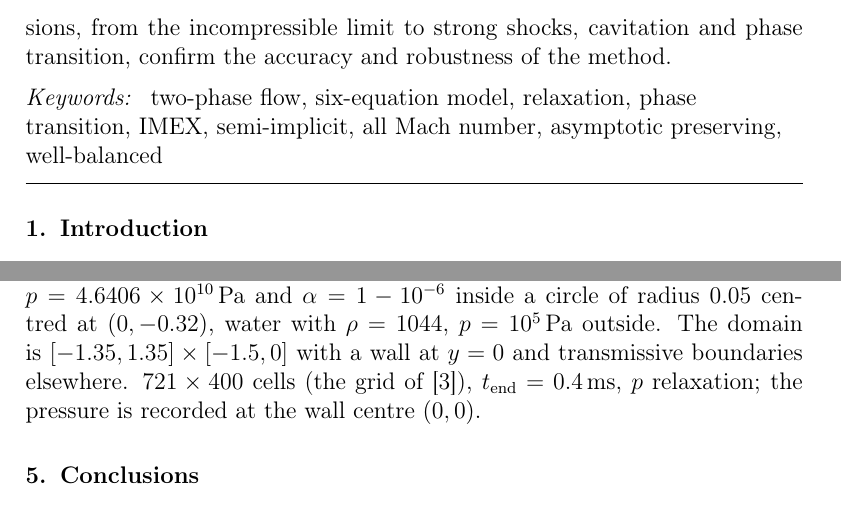
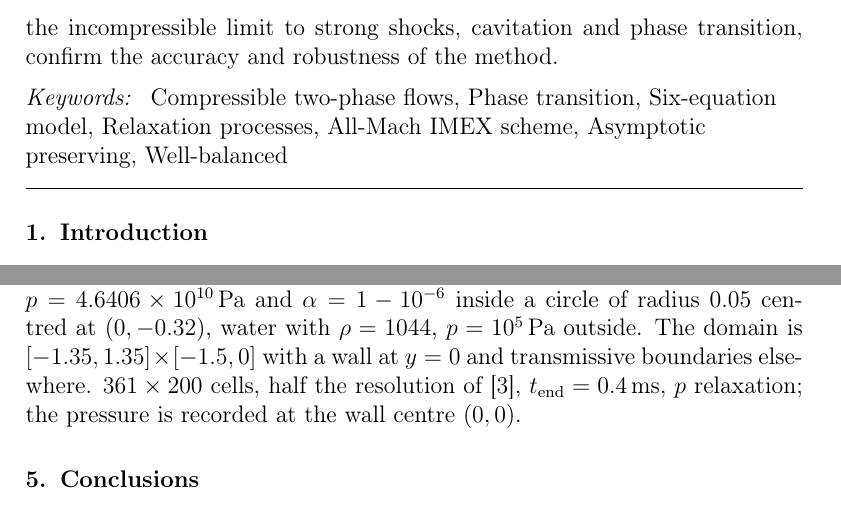
Before and after one commit to ZefengChen-Kairos/diffusionIMEX, a LaTeX paper (paper/main.tex, which reads paper/sections/04_results.tex): two parts of pages 2 and 40 of 50, joined at a grey line, cut so that both start at the same text. Compiled offline with pdfLaTeX.

Commit message:
NASG fundamental derivative G = (gamma+1) v / (2 (v - b)) in the weak-shock share; theta = 0 closure without the N_k test (exactly the p closure); paper synced with the author's version 11 (title, abstract, keywords, 2D grids 300x100 and 361x200); run_all.sh defaults to SPB6_PC_IMEX
SG/ideal-gas cases are bitwise unchanged; NASG cases with mechanical relaxation change by at most
1e-4 relative except Pelanti 8.2.2 r2 (local velocity difference 1.5e-2).

Co-Authored-By: Claude Opus 5.5 <noreply@anthropic.com>
Claude-Session: https://claude.ai/code/session_01S1n65tsz3avypBq5vvRFNT

```diff
--- a/paper/main.tex
+++ b/paper/main.tex
@@ -40,8 +40,8 @@ space dimensions, from the incompressible limit to strong shocks, cavitation and
 and robustness of the method.
 \end{abstract}
 \begin{keyword}
-two-phase flow \sep six-equation model \sep relaxation \sep phase transition \sep IMEX \sep semi-implicit \sep
-all Mach number \sep asymptotic preserving \sep well-balanced
+Compressible two-phase flows \sep Phase transition \sep Six-equation model \sep Relaxation processes \sep
+All-Mach IMEX scheme \sep Asymptotic preserving \sep Well-balanced
 \end{keyword}
 \end{frontmatter}
 
--- a/paper/sections/04_results.tex
+++ b/paper/sections/04_results.tex
@@ -219,5 +219,5 @@ A bubble of detonation products expands in water below a rigid wall \cite[Sec.~8
 equations of state are those of the detonation products--water shock tube of Sec.~\ref{sec:res_shock}: products with
 $\rho=2000$, $p=4.6406\times10^{10}$\,Pa and $\alpha=1-10^{-6}$ inside a circle of radius 0.05 centred at $(0,-0.32)$, water with
 $\rho=1044$, $p=10^5$\,Pa outside. The domain is $[-1.35,1.35]\times[-1.5,0]$ with a wall at $y=0$ and transmissive
-boundaries elsewhere. $721\times400$ cells (the grid of \cite{Pelanti2022}), $t_{\rm end}=0.4$\,ms, $p$ relaxation; the pressure is recorded at the wall
+boundaries elsewhere. $361\times200$ cells, half the resolution of \cite{Pelanti2022}, $t_{\rm end}=0.4$\,ms, $p$ relaxation; the pressure is recorded at the wall
 centre $(0,0)$.
```
Also changed, not shown: paper/sections/01_introduction.tex (+1 -1 lines), data/README.md, paper/main.tex (6 more changed lines), paper/sections/04_results.tex (2 more changed lines), 2 other files.
